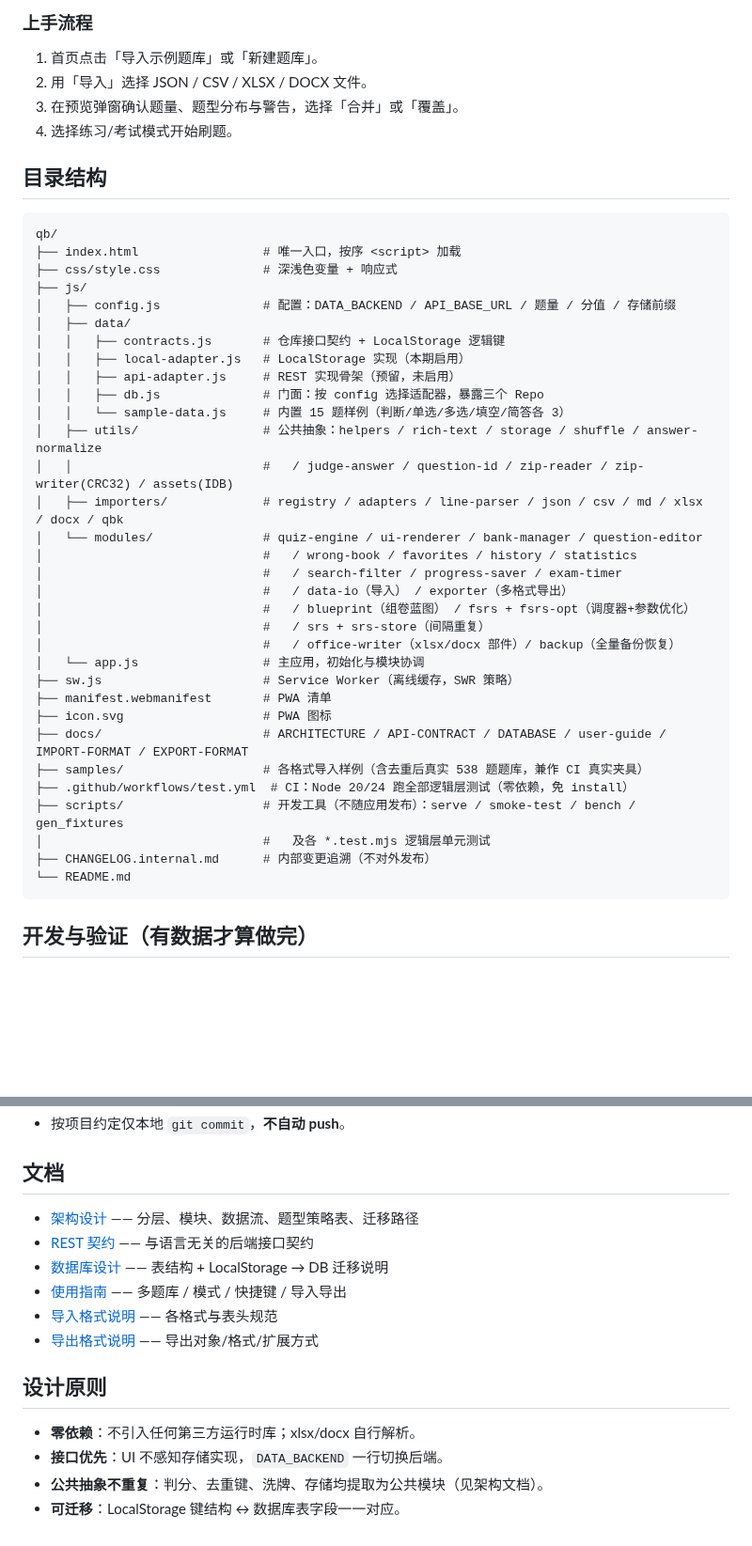
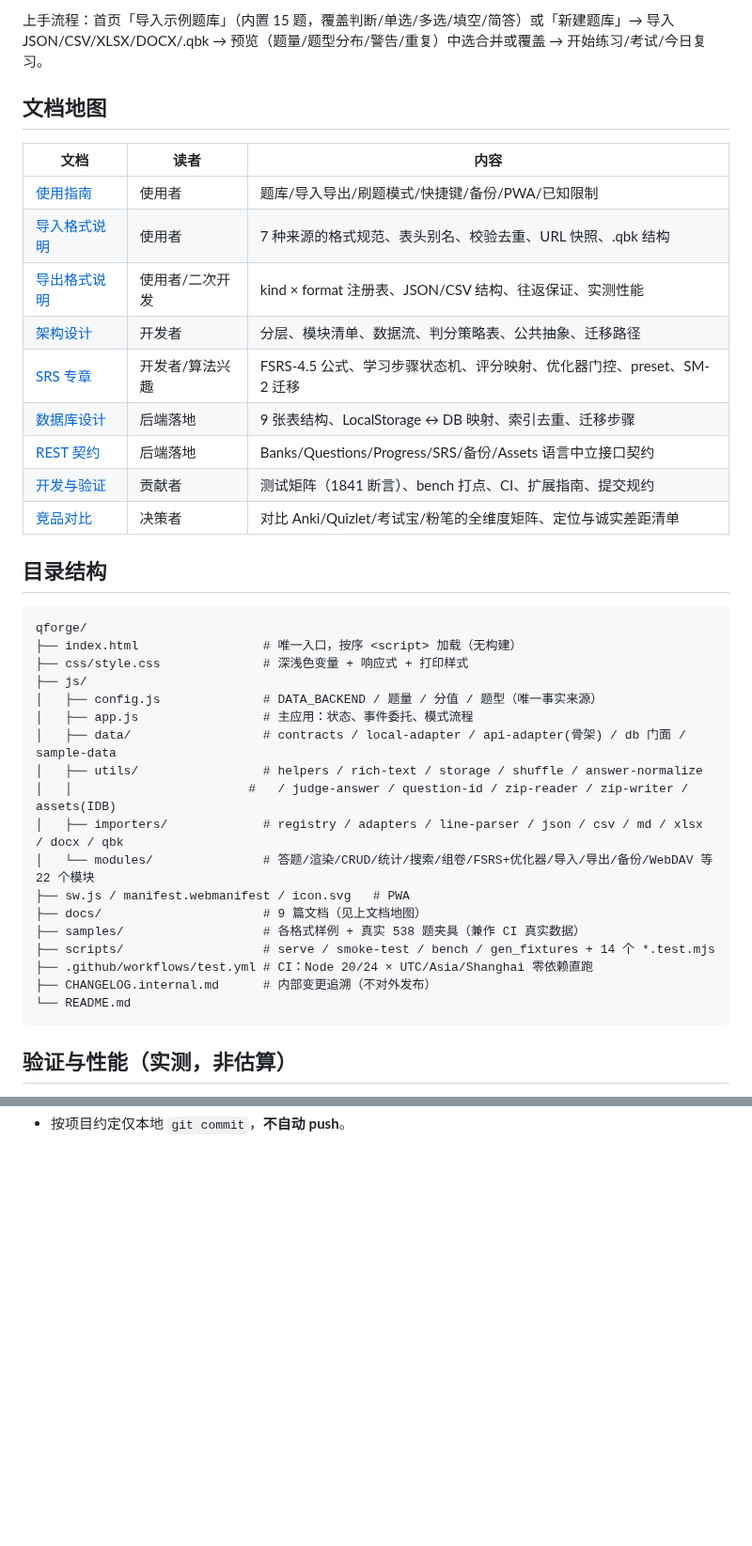
Before and after one commit to idcu/qforge, a Markdown page: README.md, 2 parts joined by grey strips. Shown at 94% size. Rendered like a GitHub page; blank space fills up the shorter version.

````diff
--- a/README.md
+++ b/README.md
@@ -40,47 +37,43 @@ node scripts/serve.mjs        # 默认 http://localhost:8777
 ```
 
-### 上手流程
-1. 首页点击「导入示例题库」或「新建题库」。
-2. 用「导入」选择 JSON / CSV / XLSX / DOCX 文件。
-3. 在预览弹窗确认题量、题型分布与警告，选择「合并」或「覆盖」。
-4. 选择练习/考试模式开始刷题。
+上手流程：首页「导入示例题库」（内置 15 题，覆盖判断/单选/多选/填空/简答）或「新建题库」→ 导入 JSON/CSV/XLSX/DOCX/.qbk → 预览（题量/题型分布/警告/重复）中选合并或覆盖 → 开始练习/考试/今日复习。
+
+## 文档地图
+
+| 文档 | 读者 | 内容 |
+| --- | --- | --- |
+| [使用指南](docs/user-guide.md) | 使用者 | 题库/导入导出/刷题模式/快捷键/备份/PWA/已知限制 |
+| [导入格式说明](docs/IMPORT-FORMAT.md) | 使用者 | 7 种来源的格式规范、表头别名、校验去重、URL 快照、.qbk 结构 |
+| [导出格式说明](docs/EXPORT-FORMAT.md) | 使用者/二次开发 | kind × format 注册表、JSON/CSV 结构、往返保证、实测性能 |
+| [架构设计](docs/ARCHITECTURE.md) | 开发者 | 分层、模块清单、数据流、判分策略表、公共抽象、迁移路径 |
+| [SRS 专章](docs/SRS.md) | 开发者/算法兴趣 | FSRS-4.5 公式、学习步骤状态机、评分映射、优化器门控、preset、SM-2 迁移 |
+| [数据库设计](docs/DATABASE.md) | 后端落地 | 9 张表结构、LocalStorage ↔ DB 映射、索引去重、迁移步骤 |
+| [REST 契约](docs/API-CONTRACT.md) | 后端落地 | Banks/Questions/Progress/SRS/备份/Assets 语言中立接口契约 |
+| [开发与验证](docs/DEVELOPMENT.md) | 贡献者 | 测试矩阵（1841 断言）、bench 打点、CI、扩展指南、提交规约 |
+| [竞品对比](docs/COMPETITORS.md) | 决策者 | 对比 Anki/Quizlet/考试宝/粉笔的全维度矩阵、定位与诚实差距清单 |
 
 ## 目录结构
 
 ```
-qb/
-├── index.html                 # 唯一入口，按序 <script> 加载
-├── css/style.css              # 深浅色变量 + 响应式
+qforge/
+├── index.html                 # 唯一入口，按序 <script> 加载（无构建）
+├── css/style.css              # 深浅色变量 + 响应式 + 打印样式
 ├── js/
-│   ├── config.js              # 配置：DATA_BACKEND / API_BASE_URL / 题量 / 分值 / 存储前缀
-│   ├── data/
-│   │   ├── contracts.js       # 仓库接口契约 + LocalStorage 逻辑键
-│   │   ├── local-adapter.js   # LocalStorage 实现（本期启用）
-│   │   ├── api-adapter.js     # REST 实现骨架（预留，未启用）
-│   │   ├── db.js              # 门面：按 config 选择适配器，暴露三个 Repo
-│   │   └── sample-data.js     # 内置 15 题样例（判断/单选/多选/填空/简答各 3）
-│   ├── utils/                 # 公共抽象：helpers / rich-text / storage / shuffle / answer-normalize
-│   │                          #   / judge-answer / question-id / zip-reader / zip-writer(CRC32) / assets(IDB)
+│   ├── config.js              # DATA_BACKEND / 题量 / 分值 / 题型（唯一事实来源）
+│   ├── app.js                 # 主应用：状态、事件委托、模式流程
+│   ├── data/                  # contracts / local-adapter / api-adapter(骨架) / db 门面 / sample-data
+│   ├── utils/                 # helpers / rich-text / storage / shuffle / answer-normalize
+│   │                        #   / judge-answer / question-id / zip-reader / zip-writer / assets(IDB)
 │   ├── importers/             # registry / adapters / line-parser / json / csv / md / xlsx / docx / qbk
-│   └── modules/               # quiz-engine / ui-renderer / bank-manager / question-editor
-│                              #   / wrong-book / favorites / history / statistics
-│                              #   / search-filter / progress-saver / exam-timer
-│                              #   / data-io（导入） / exporter（多格式导出）
-│                              #   / blueprint（组卷蓝图） / fsrs + fsrs-opt（调度器+参数优化）
-│                              #   / srs + srs-store（间隔重复）
-│                              #   / office-writer（xlsx/docx 部件）/ backup（全量备份恢复）
-│   └── app.js                 # 主应用，初始化与模块协调
-├── sw.js                      # Service Worker（离线缓存，SWR 策略）
-├── manifest.webmanifest       # PWA 清单
-├── icon.svg                   # PWA 图标
-├── docs/                      # ARCHITECTURE / API-CONTRACT / DATABASE / user-guide / IMPORT-FORMAT / EXPORT-FORMAT
-├── samples/                   # 各格式导入样例（含去重后真实 538 题题库，兼作 CI 真实夹具）
-├── .github/workflows/test.yml  # CI：Node 20/24 跑全部逻辑层测试（零依赖，免 install）
-├── scripts/                   # 开发工具（不随应用发布）：serve / smoke-test / bench / gen_fixtures
-│                              #   及各 *.test.mjs 逻辑层单元测试
+│   └── modules/               # 答题/渲染/CRUD/统计/搜索/组卷/FSRS+优化器/导入/导出/备份/WebDAV 等 22 个模块
+├── sw.js / manifest.webmanifest / icon.svg   # PWA
+├── docs/                      # 9 篇文档（见上文档地图）
+├── samples/                   # 各格式样例 + 真实 538 题夹具（兼作 CI 真实数据）
+├── scripts/                   # serve / smoke-test / bench / gen_fixtures + 14 个 *.test.mjs
+├── .github/workflows/test.yml # CI：Node 20/24 × UTC/Asia/Shanghai 零依赖直跑
 ├── CHANGELOG.internal.md      # 内部变更追溯（不对外发布）
 └── README.md
 ```
 
-## 开发与验证（有数据才算做完）
+## 验证与性能（实测，非估算）
 
@@ -125,17 +101 @@ QB_DOMPARSER=/path/to/@xmldom/xmldom/lib/index.js node scripts/smoke-test.mjs
 - 按项目约定仅本地 `git commit`，**不自动 push**。
-
-## 文档
-
-- [架构设计](docs/ARCHITECTURE.md) —— 分层、模块、数据流、题型策略表、迁移路径
-- [REST 契约](docs/API-CONTRACT.md) —— 与语言无关的后端接口契约
-- [数据库设计](docs/DATABASE.md) —— 表结构 + LocalStorage → DB 迁移说明
-- [使用指南](docs/user-guide.md) —— 多题库 / 模式 / 快捷键 / 导入导出
-- [导入格式说明](docs/IMPORT-FORMAT.md) —— 各格式与表头规范
-- [导出格式说明](docs/EXPORT-FORMAT.md) —— 导出对象/格式/扩展方式
-
-## 设计原则
-
-- **零依赖**：不引入任何第三方运行时库；xlsx/docx 自行解析。
-- **接口优先**：UI 不感知存储实现，`DATA_BACKEND` 一行切换后端。
-- **公共抽象不重复**：判分、去重键、洗牌、存储均提取为公共模块（见架构文档）。
-- **可迁移**：LocalStorage 键结构 ↔ 数据库表字段一一对应。
````
Also changed, not shown: other parts of README.md (+35 -55 lines), docs/DEVELOPMENT.md (added, +125 -0 lines).
